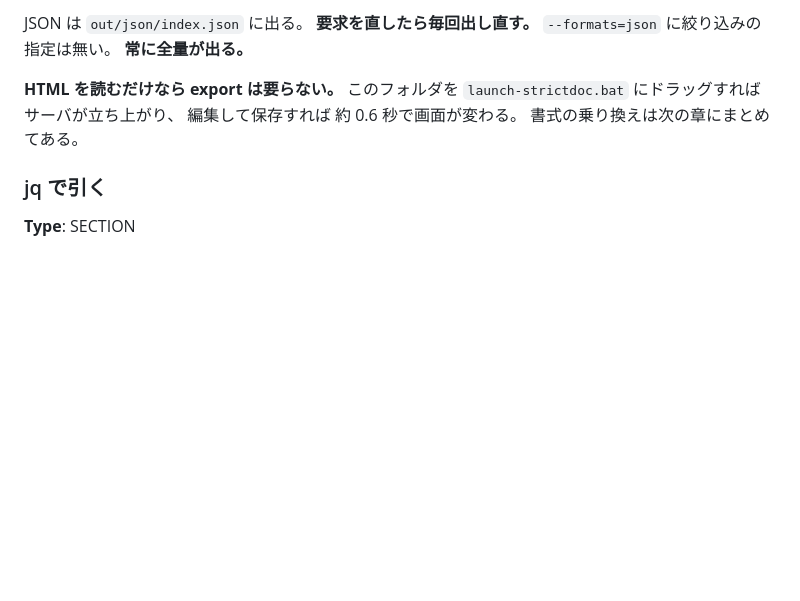
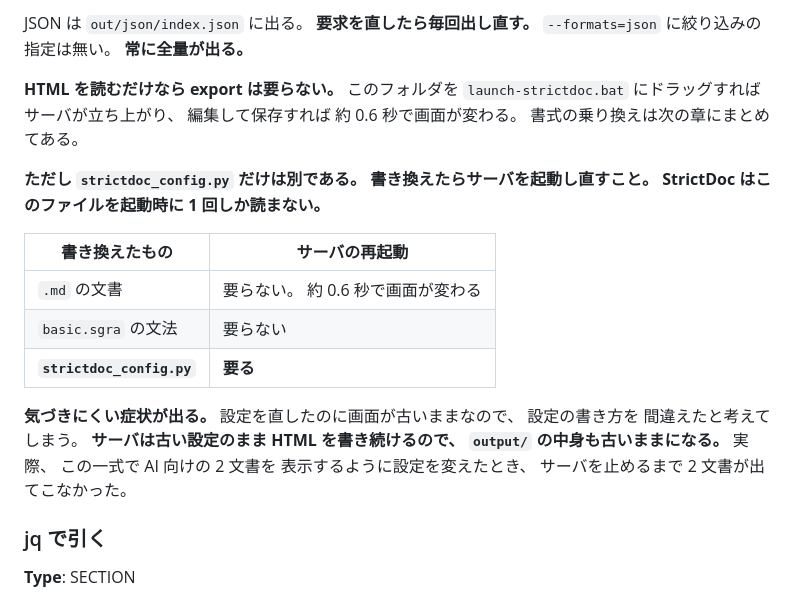
Before and after one commit to GoodRelax/StrictDocStarter, a Markdown page: samples/md-basic-ja/02-guide-for-human.md, the part around the change. Drawn GitHub-style; blank space fills up the shorter version.

```diff
--- a/samples/md-basic-ja/02-guide-for-human.md
+++ b/samples/md-basic-ja/02-guide-for-human.md
@@ -428,6 +428,20 @@ JSON は `out/json/index.json` に出る。 **要求を直したら毎回出し
 `launch-strictdoc.bat` にドラッグすればサーバが立ち上がり、 編集して保存すれば
 約 0.6 秒で画面が変わる。 書式の乗り換えは次の章にまとめてある。
 
+**ただし `strictdoc_config.py` だけは別である。 書き換えたらサーバを起動し直すこと。**
+**StrictDoc はこのファイルを起動時に 1 回しか読まない。**
+
+| 書き換えたもの | サーバの再起動 |
+| --- | --- |
+| `.md` の文書 | 要らない。 約 0.6 秒で画面が変わる |
+| `basic.sgra` の文法 | 要らない |
+| **`strictdoc_config.py`** | **要る** |
+
+**気づきにくい症状が出る。** 設定を直したのに画面が古いままなので、 設定の書き方を
+間違えたと考えてしまう。 **サーバは古い設定のまま HTML を書き続けるので、
+`output/` の中身も古いままになる。** 実際、 この一式で AI 向けの 2 文書を
+表示するように設定を変えたとき、 サーバを止めるまで 2 文書が出てこなかった。
+
 ### jq で引く
 
 **Type**: SECTION
```
Also changed, not shown: samples/md-basic-ja/00-ai-guide.md (+14 -0 lines).
